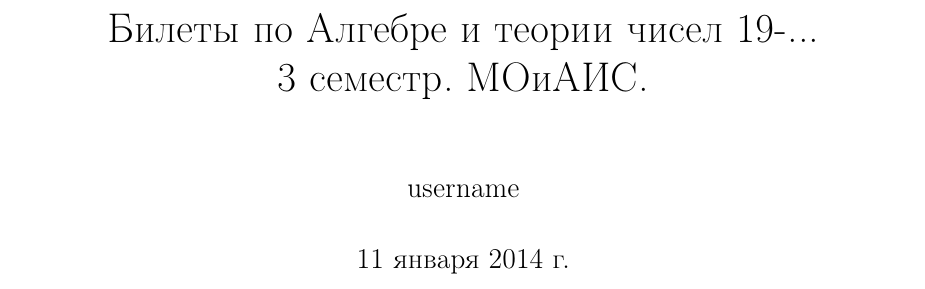
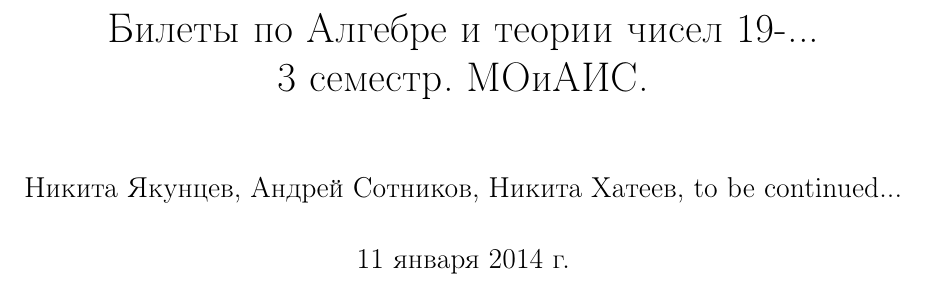
Before and after one commit to NikitaYakuntsev/algebra, a LaTeX document (main.tex): part of page 1 of 4, cut so that both start at the same text. Compiled offline with pdfLaTeX.

Commit message:
Right authorship

```diff
--- a/main.tex
+++ b/main.tex
@@ -20,7 +20,7 @@
 
 % Title Page
 \title{Билеты по Алгебре и теории чисел 19-...\\ 3 семестр. МОиАИС.}
-\author{username}
+\author{Никита Якунцев, Андрей Сотников, Никита Хатеев, to be continued...}
 
 \begin{document}
 \maketitle
```
Also changed, not shown: main.pdf, 1 other file.
